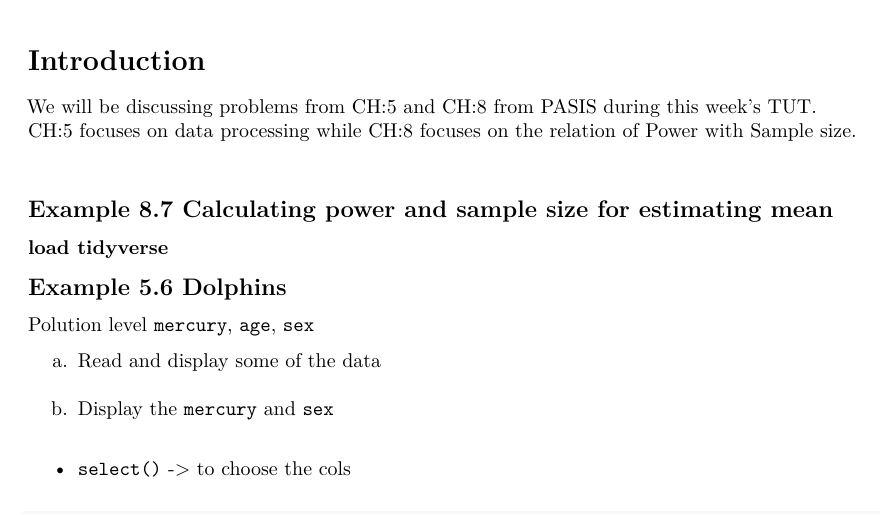
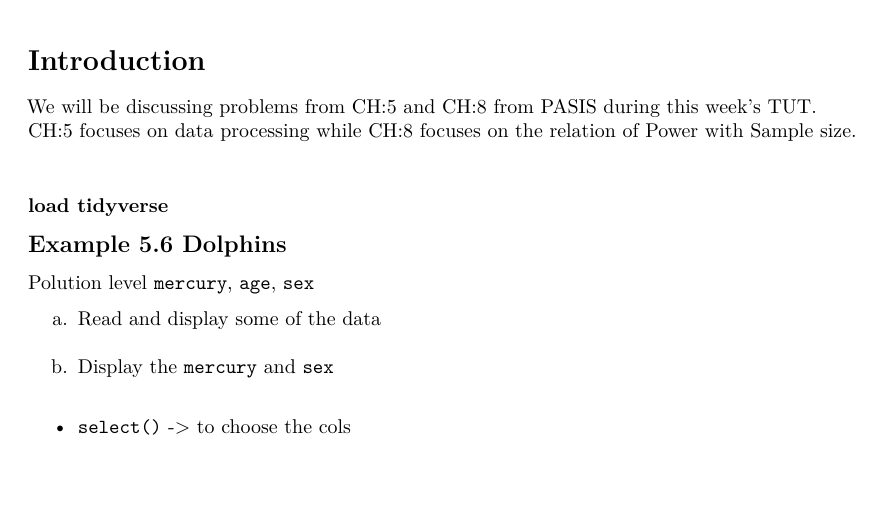
Before and after one commit to uzair-b-m/STAC33-TUT, an R Markdown document (TUT-4.Rmd): part of page 1 of 5, cut so that both start at the same text, the shorter picture padded with empty space. Rendered offline with R 4.5, knitr and Pandoc, then LaTeX, with nearby package versions; some code elsewhere in the file could not run offline.

Commit message:
Typo fixed

````diff
--- a/TUT-4.Rmd
+++ b/TUT-4.Rmd
@@ -9,7 +9,6 @@ output: pdf_document
 We will be discussing problems from CH:5 and CH:8 from [PASIS](https://ritsokiguess.site/pasias/one-sample-inference.html) during this week's TUT. \
 CH:5 focuses on data processing while CH:8 focuses on the relation of Power with Sample size. \
 
-## Example 8.7 Calculating power and sample size for estimating mean
 ### load tidyverse
 ```{r, echo=F, include=FALSE}
 library(tidyverse)
````
